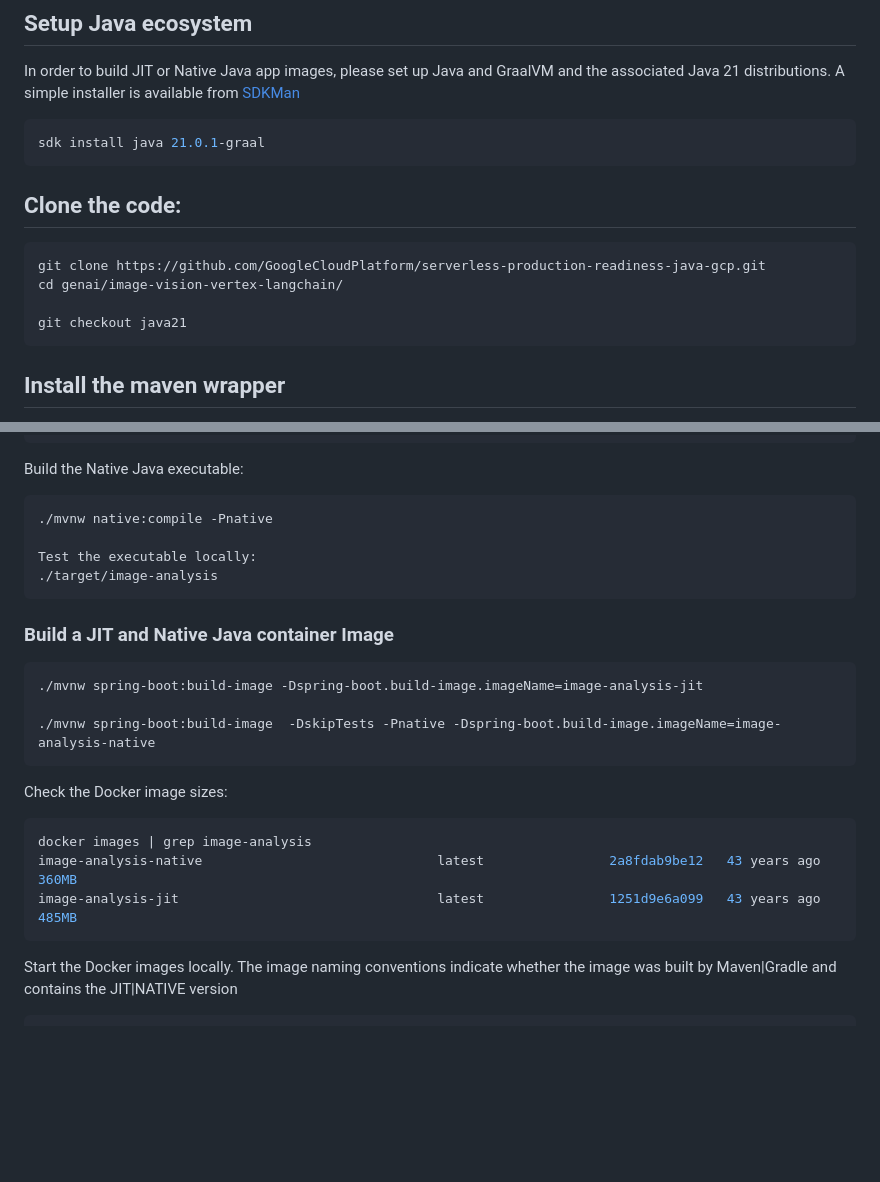
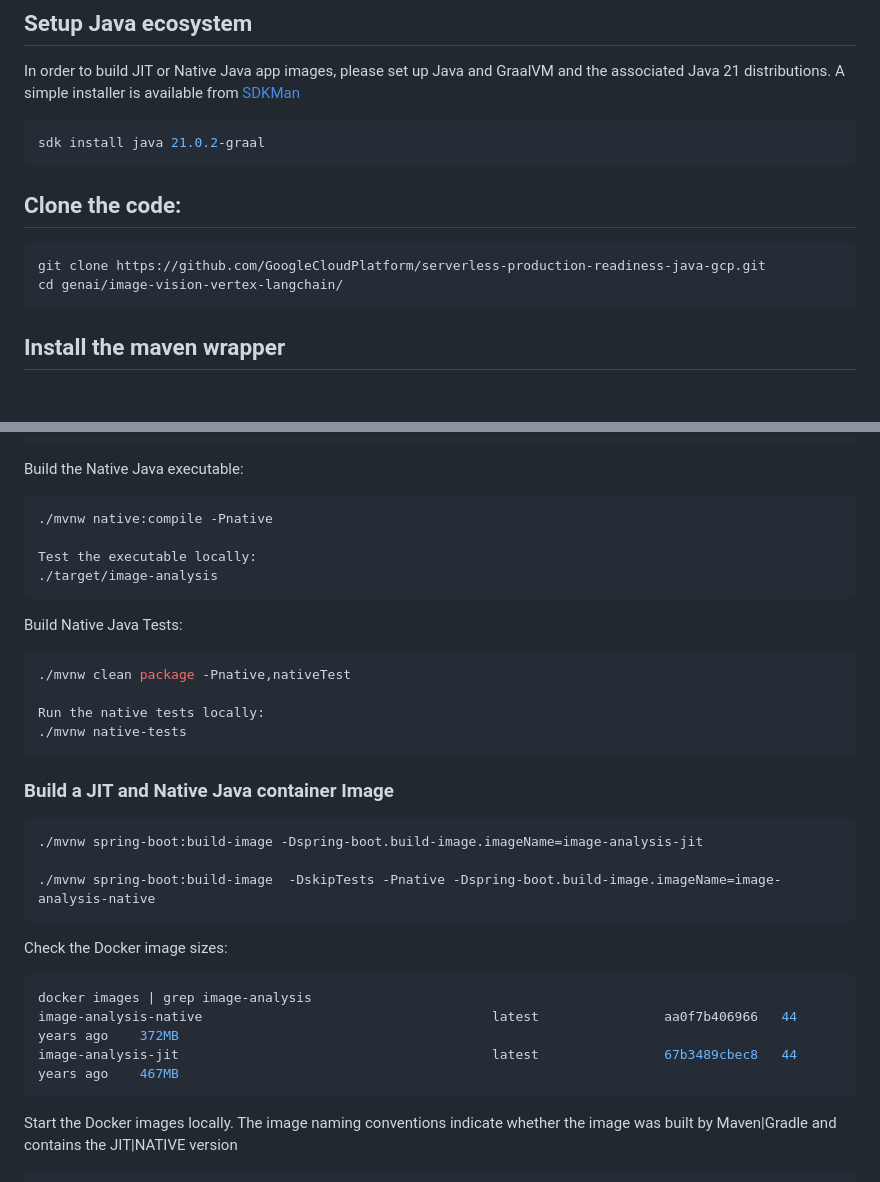
Before and after one commit to GoogleCloudPlatform/serverless-production-readiness-java-gcp, a Markdown page: genai/image-vision-vertex-langchain/README.md, 2 parts joined by grey strips. Drawn GitHub-style; blank space fills up the shorter version.

````diff
--- a/genai/image-vision-vertex-langchain/README.md
+++ b/genai/image-vision-vertex-langchain/README.md
@@ -8,15 +8,13 @@ This lab can be executed directly in a Cloud Workstation, Cloudshell or your env
 In order to build JIT or Native Java app images, please set up Java and GraalVM and the associated Java 21 distributions.
 A simple installer is available from [SDKMan](https://sdkman.io/install)
 ```shell
-sdk install java 21.0.1-graal
+sdk install java 21.0.2-graal
 ```
 
 ## Clone the code:
 ```shell
 git clone https://github.com/GoogleCloudPlatform/serverless-production-readiness-java-gcp.git
 cd genai/image-vision-vertex-langchain/
-
-git checkout java21
 ```
 
 ## Install the maven wrapper
@@ -44,6 +42,13 @@ Test the executable locally:
 ./target/image-analysis
 ```
 
+Build Native Java Tests:
+```shell
+./mvnw clean package -Pnative,nativeTest
+
+Run the native tests locally:
+./mvnw native-tests
+```
 ### Build a JIT and Native Java container Image
 ```shell
 ./mvnw spring-boot:build-image -Dspring-boot.build-image.imageName=image-analysis-jit
@@ -54,8 +59,8 @@ Test the executable locally:
 Check the Docker image sizes:
 ```shell
 docker images | grep image-analysis
-image-analysis-native                              latest                2a8fdab9be12   43 years ago    360MB
-image-analysis-jit                                 latest                1251d9e6a099   43 years ago    485MB
+image-analysis-native                                     latest                aa0f7b406966   44 years ago    372MB
+image-analysis-jit                                        latest                67b3489cbec8   44 years ago    467MB
 ```
 
 Start the Docker images locally. The image naming conventions indicate whether the image was built by Maven|Gradle and contains the JIT|NATIVE version
````
Also changed, not shown: other parts of genai/image-vision-vertex-langchain/README.md (+1 -61 lines).
